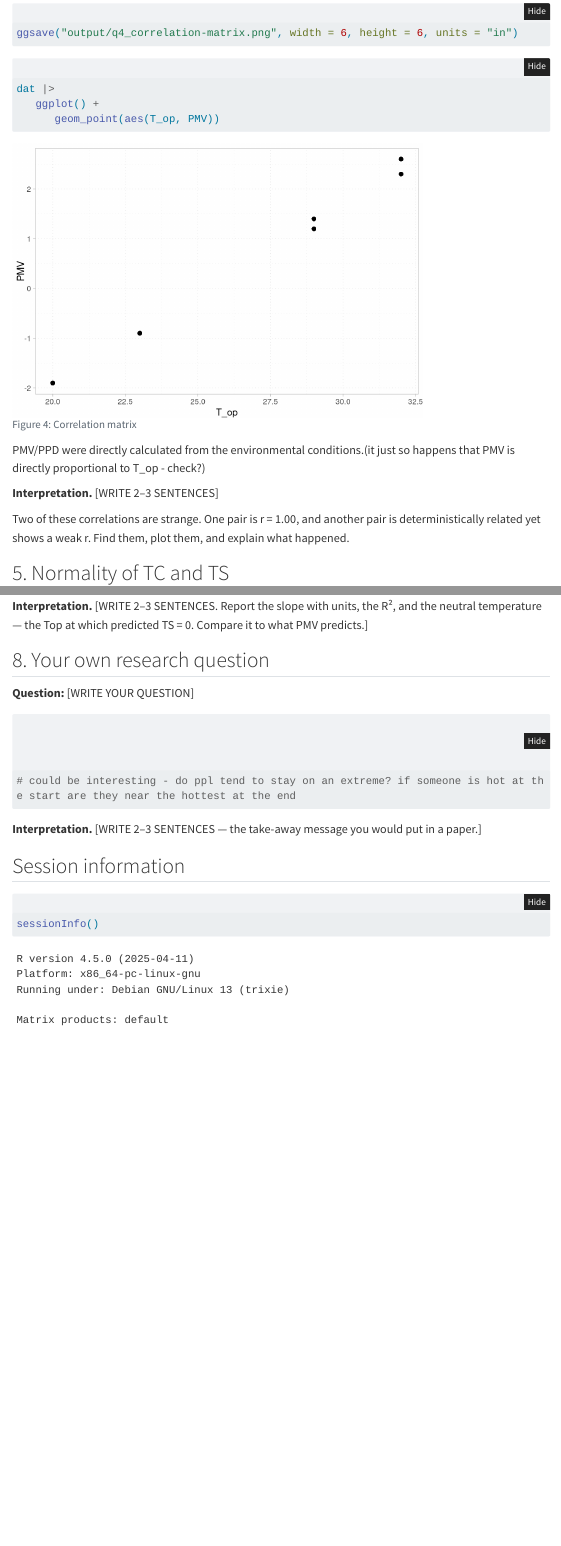
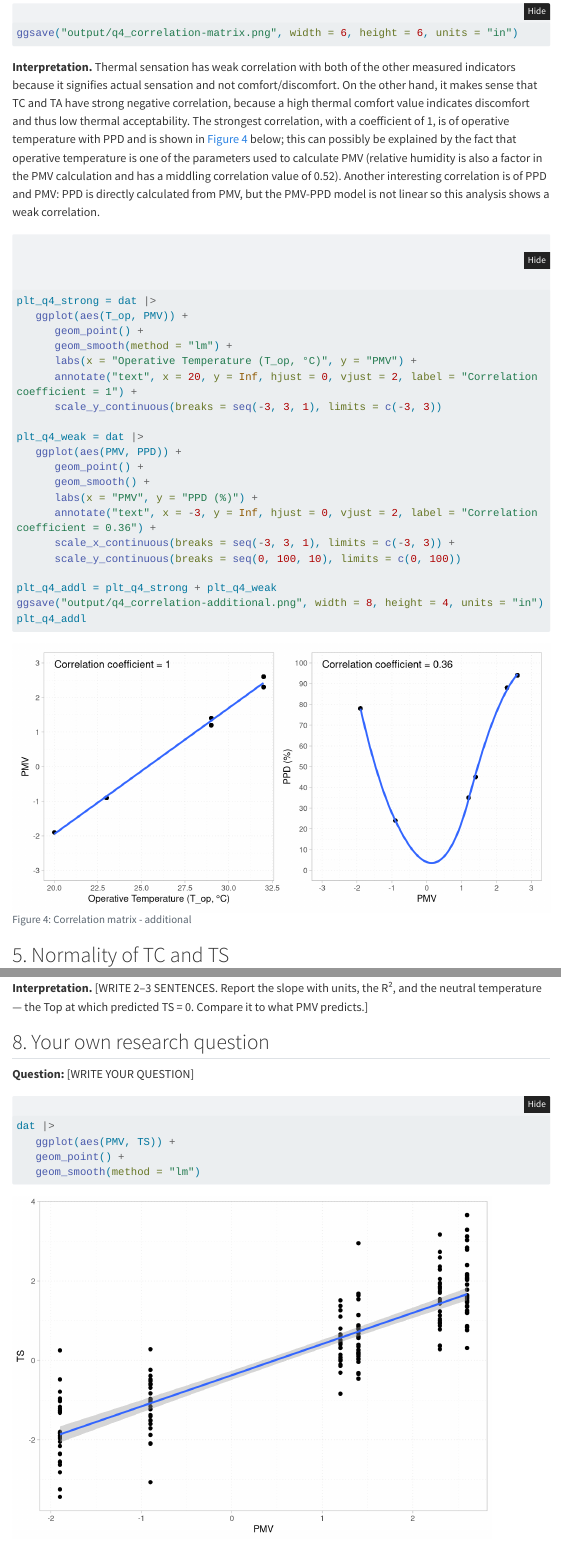
Before and after one commit to urwahah/arch241-a2, a Quarto document (analysis.qmd): the page in a window 1100 px wide, from 5280 px down, and a second part further down, joined at a grey line. Rendered offline with R 4.5, knitr and Pandoc in place of Quarto, with nearby package versions; some code elsewhere in the file could not run offline; menus at the side of the page are left out; long lines of code are wrapped.

Commit message:
interpet q4

````diff
--- a/analysis.qmd
+++ b/analysis.qmd
@@ -178,25 +178,34 @@ plt_q4
 ggsave("output/q4_correlation-matrix.png", width = 6, height = 6, units = "in")
 ```
 
-```{r fig-q4_high-corr}
-#| fig-cap: "Correlation matrix"
-#| fig-width: 6
+**Interpretation.** Thermal sensation has weak correlation with both of the other measured indicators because it signifies actual sensation and not comfort/discomfort. On the other hand, it makes sense that TC and TA have strong negative correlation, because a high thermal comfort value indicates discomfort and thus low thermal acceptability. The strongest correlation, with a coefficient of 1, is of operative temperature with PPD and is shown in @fig-q4_addl below; this can possibly be explained by the fact that operative temperature is one of the parameters used to calculate PMV (relative humidity is also a factor in the PMV calculation and has a middling correlation value of 0.52). Another interesting correlation is of PPD and PMV: PPD is directly calculated from PMV, but the PMV-PPD model is not linear so this analysis shows a weak correlation.
+
+```{r fig-q4_addl}
+#| fig-cap: "Correlation matrix - additional"
+#| fig-width: 8
 #| fig-height: 4
 
-dat |>
-   ggplot() +
-      geom_point(aes(T_op, PMV))
+plt_q4_strong = dat |>
+   ggplot(aes(T_op, PMV)) +
+      geom_point() +
+      geom_smooth(method = "lm") +
+      labs(x = "Operative Temperature (T_op, °C)", y = "PMV") +
+      annotate("text", x = 20, y = Inf, hjust = 0, vjust = 2, label = "Correlation coefficient = 1") +
+      scale_y_continuous(breaks = seq(-3, 3, 1), limits = c(-3, 3))
 
+plt_q4_weak = dat |>
+   ggplot(aes(PMV, PPD)) +
+      geom_point() +
+      geom_smooth() +
+      labs(x = "PMV", y = "PPD (%)") +
+      annotate("text", x = -3, y = Inf, hjust = 0, vjust = 2, label = "Correlation coefficient = 0.36") +
+      scale_x_continuous(breaks = seq(-3, 3, 1), limits = c(-3, 3)) +
+      scale_y_continuous(breaks = seq(0, 100, 10), limits = c(0, 100))
+
+plt_q4_addl = plt_q4_strong + plt_q4_weak
+ggsave("output/q4_correlation-additional.png", width = 8, height = 4, units = "in")
+plt_q4_addl
 ```
-
-PMV/PPD were directly calculated from the environmental conditions.(it just so happens that PMV is directly proportional to T_op - check?)
-
-**Interpretation.** [WRITE 2–3 SENTENCES]
-
-Two of these correlations are strange. One pair is r = 1.00, and another pair
-is deterministically related yet shows a weak r. Find them, plot them, and
-explain what happened.
-
 
 ## 5. Normality of TC and TS
 
@@ -353,7 +362,10 @@ what PMV predicts.]
 **Question:** [WRITE YOUR QUESTION]
 
 ```{r q8}
-# could be interesting - do ppl tend to stay on an extreme? if someone is hot at the start are they near the hottest at the end
+dat |>
+   ggplot(aes(PMV, TS)) +
+   geom_point() +
+   geom_smooth(method = "lm")
 ```
 
 **Interpretation.** [WRITE 2–3 SENTENCES — the take-away message you would put
````
Also changed, not shown: analysis.html, output/q1_statistical-summary.html, output/q4_correlation-additional.png (added), output/q7_linear-regression-diagnostics.png, output/q7_linear-regression.png, analysis.qmd (6 more changed lines), 1 other file.
